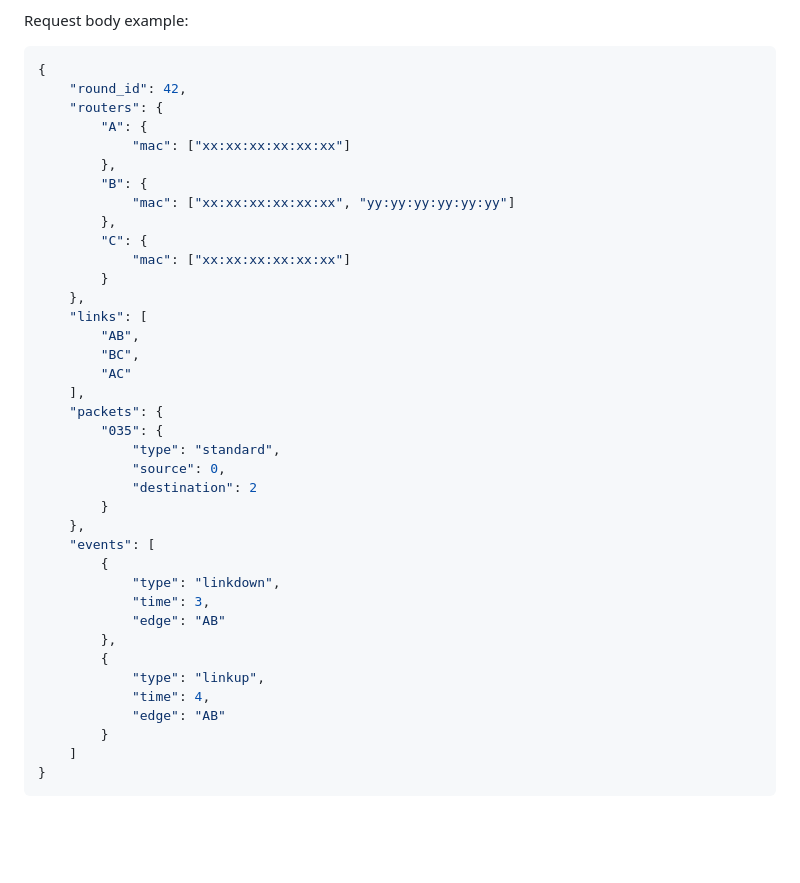
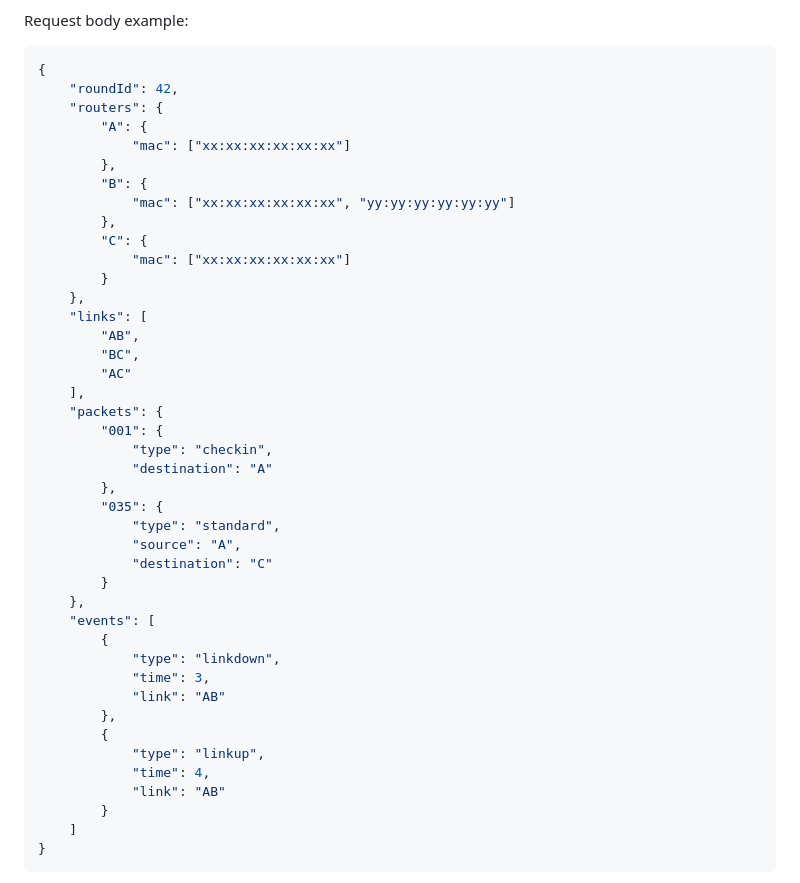
Before and after one commit to InstruktoriBrno/routing-system, a Markdown page: api.md, the part around one of its changes. Rendered like a GitHub page; blank space fills up the shorter version.

Commit message:
API: generic round specs JSON; renamed round specs round_id to roundId; renamed round specs events[i].edge to events[i].link; fixed round specs example specifying packet source/destination

````diff
--- a/api.md
+++ b/api.md
@@ -29,7 +105,7 @@ Defines the round of the game which will be started with the following `POST` to
 Request body example:
 ```json
 {
-    "round_id": 42,
+    "roundId": 42,
     "routers": {
         "A": {
             "mac": ["xx:xx:xx:xx:xx:xx"]
@@ -47,22 +123,26 @@ Request body example:
         "AC"
     ],
     "packets": {
+        "001": {
+            "type": "checkin",
+            "destination": "A"
+        },
         "035": {
             "type": "standard",
-            "source": 0,
-            "destination": 2
+            "source": "A",
+            "destination": "C"
         }
     },
     "events": [
         {
             "type": "linkdown",
             "time": 3,
-            "edge": "AB"
+            "link": "AB"
         },
         {
             "type": "linkup",
             "time": 4,
-            "edge": "AB"
+            "link": "AB"
         }
     ]
 }
````
Also changed, not shown: other parts of api.md (+76 -0 lines).
